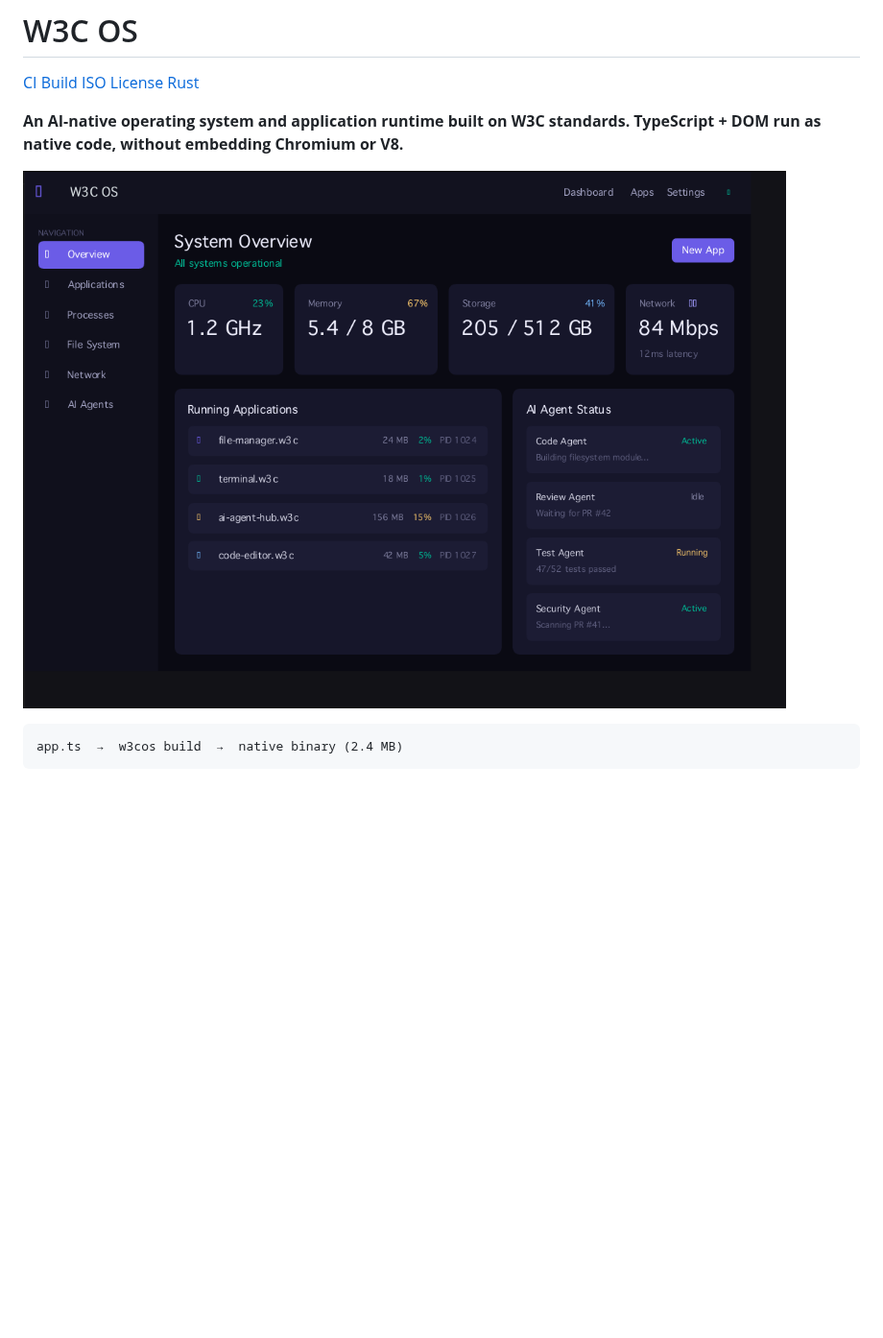
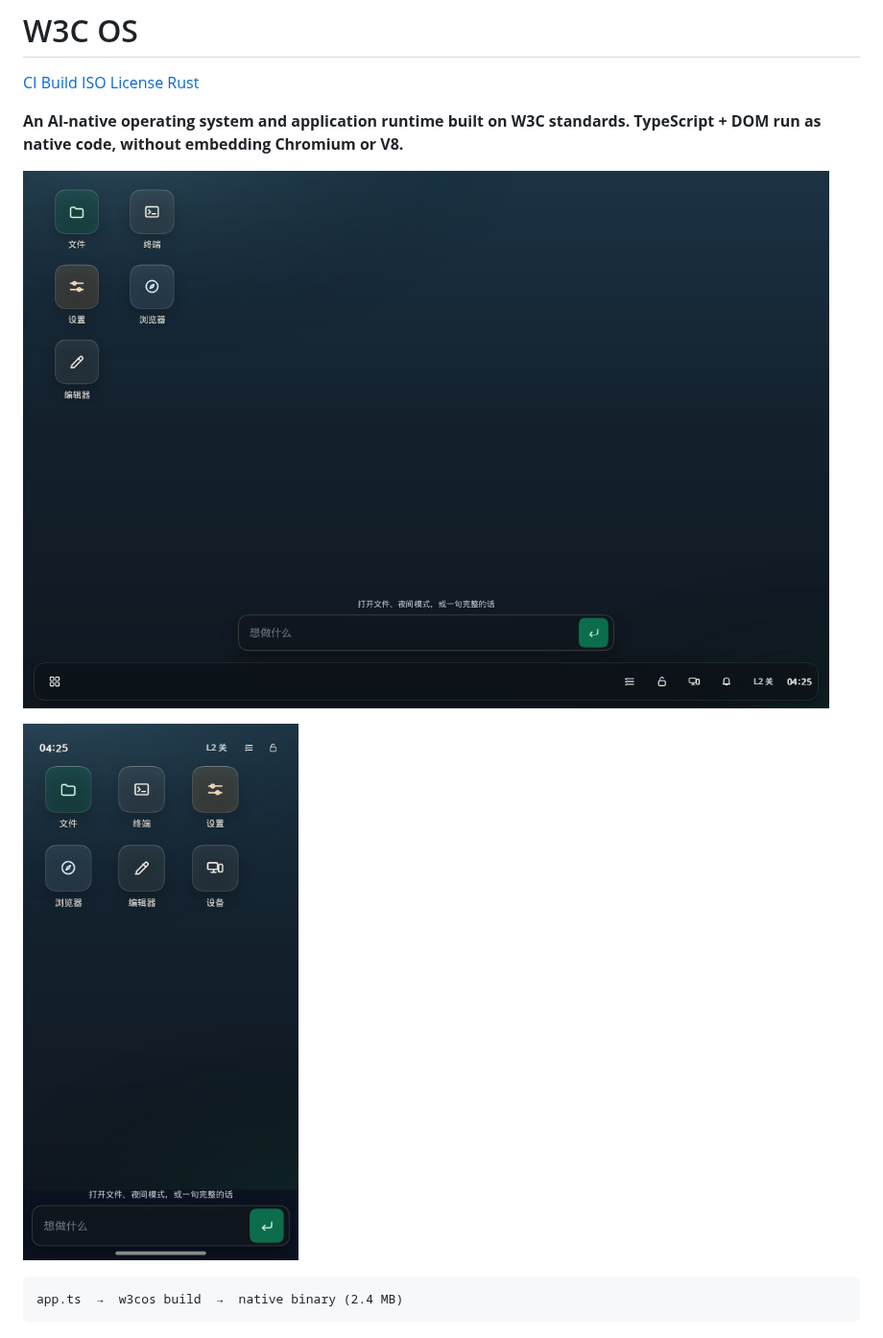
Before and after one commit to wangnaihe/w3cos, a Markdown page: README.md, the part around the change. Shown at 96% size. GitHub-like rendering; pictures changed too: docs/screenshot-phone.png (added), docs/screenshot.png; blank space fills up the shorter version.

Commit message:
docs(readme): show the current shell on the front page (#90)
Replace the stale public image with an opaque desktop home and a phone
home of the running shell. Alpha is 255 on every pixel.

Co-authored-by: Cursor Agent <cursoragent@cursor.com>
Co-authored-by: wangnaihe <wangnaihe@users.noreply.github.com>

````diff
--- a/README.md
+++ b/README.md
@@ -7,7 +7,9 @@
 
 **An AI-native operating system and application runtime built on W3C standards. TypeScript + DOM run as native code, without embedding Chromium or V8.**
 
-![W3C OS Demo](docs/screenshot.png)
+![Desktop home: icons, the intent bar, and L2 off on the taskbar](docs/screenshot.png)
+
+![Phone home of the same shell](docs/screenshot-phone.png)
 
 ```
 app.ts  →  w3cos build  →  native binary (2.4 MB)
````
